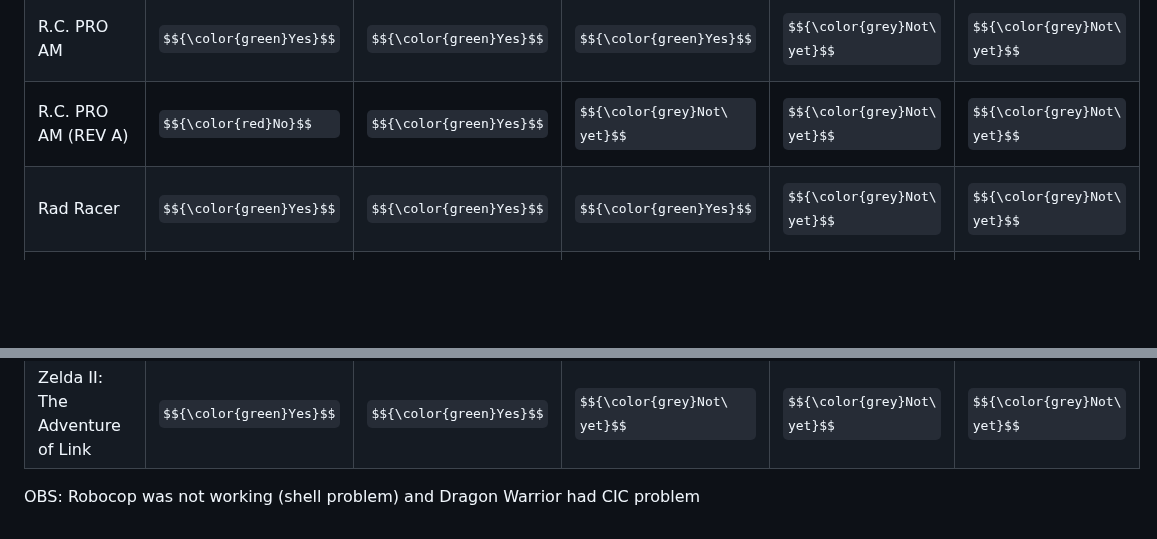
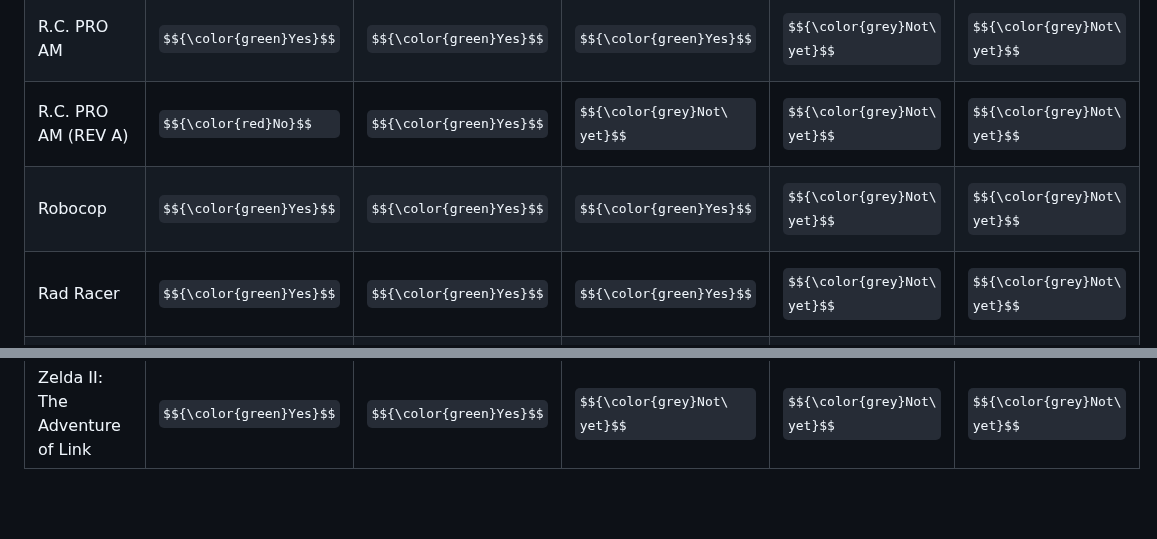
Before and after one commit to odelot/nes-ra-adapter, a Markdown page: Compatibility.md, 2 parts joined by grey strips. Rendered like a GitHub page; some formulas as TeX source; blank space fills up the shorter version.

```diff
--- a/Compatibility.md
+++ b/Compatibility.md
@@ -35,6 +35,7 @@ todos os jogos foram testado com o protótipo v0.2 ainda em desenvolvimento usan
 | Punch-Out!!                                           | $${\color{green}Yes}$$ | $${\color{green}Yes}$$ | $${\color{green}Yes}$$     | $${\color{grey}Not\ yet}$$ | $${\color{grey}Not\ yet}$$ |
 | R.C. PRO AM                                           | $${\color{green}Yes}$$ | $${\color{green}Yes}$$ | $${\color{green}Yes}$$     | $${\color{grey}Not\ yet}$$ | $${\color{grey}Not\ yet}$$ |
 | R.C. PRO AM (REV A)                                   | $${\color{red}No}$$    | $${\color{green}Yes}$$ | $${\color{grey}Not\ yet}$$ | $${\color{grey}Not\ yet}$$ | $${\color{grey}Not\ yet}$$ |
+| Robocop                                               | $${\color{green}Yes}$$ | $${\color{green}Yes}$$ | $${\color{green}Yes}$$     | $${\color{grey}Not\ yet}$$ | $${\color{grey}Not\ yet}$$ |
 | Rad Racer                                             | $${\color{green}Yes}$$ | $${\color{green}Yes}$$ | $${\color{green}Yes}$$     | $${\color{grey}Not\ yet}$$ | $${\color{grey}Not\ yet}$$ |
 | Rad Racer 2                                           | $${\color{green}Yes}$$ | $${\color{green}Yes}$$ | $${\color{grey}Not\ yet}$$ | $${\color{grey}Not\ yet}$$ | $${\color{grey}Not\ yet}$$ |
 | Castlevania                                           | $${\color{green}Yes}$$ | $${\color{red}No}$$    | $${\color{grey}Not\ yet}$$ | $${\color{grey}Not\ yet}$$ | $${\color{grey}Not\ yet}$$ |
@@ -52,5 +53,3 @@ todos os jogos foram testado com o protótipo v0.2 ainda em desenvolvimento usan
 | World Class Track Meet                                | $${\color{green}Yes}$$ | $${\color{green}Yes}$$ | $${\color{grey}Not\ yet}$$ | $${\color{grey}Not\ yet}$$ | $${\color{grey}Not\ yet}$$ |
 | Xevious                                               | $${\color{green}Yes}$$ | $${\color{green}Yes}$$ | $${\color{green}Yes}$$     | $${\color{grey}Not\ yet}$$ | $${\color{grey}Not\ yet}$$ |
 | Zelda II: The Adventure of Link                       | $${\color{green}Yes}$$ | $${\color{green}Yes}$$ | $${\color{grey}Not\ yet}$$ | $${\color{grey}Not\ yet}$$ | $${\color{grey}Not\ yet}$$ |
-
-OBS: Robocop was not working (shell problem) and Dragon Warrior had CIC problem
```
